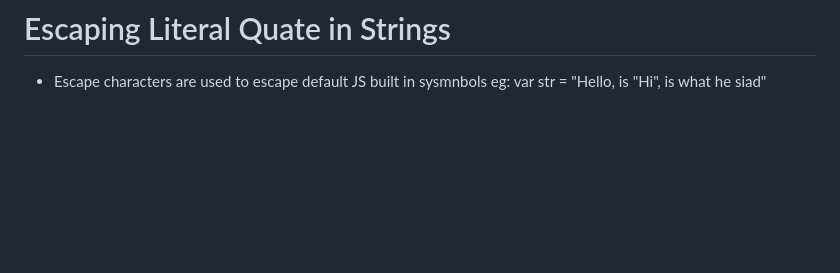
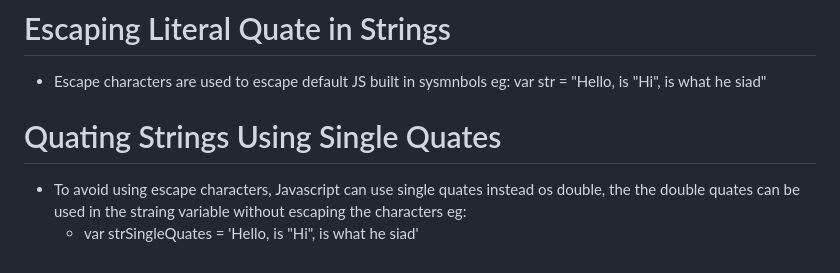
Before and after one commit to stephen-atech/JavaScript-tutorial, a Markdown page: README.md, the part around the change. Rendered like a GitHub page; blank space fills up the shorter version.

Commit message:
Quating Strings Using Single Quates

```diff
--- a/README.md
+++ b/README.md
@@ -120,3 +120,8 @@ eg:
 - Escape characters are used to escape default JS built in sysmnbols
 eg:
    var str = "Hello, is \"Hi\", is what he siad"
+
+# Quating Strings Using Single Quates
+- To avoid using escape characters, Javascript can use single quates instead os double, the the double quates can be used in the straing variable without escaping the characters
+eg:
+   - var strSingleQuates = 'Hello, is "Hi", is what he siad'
```
